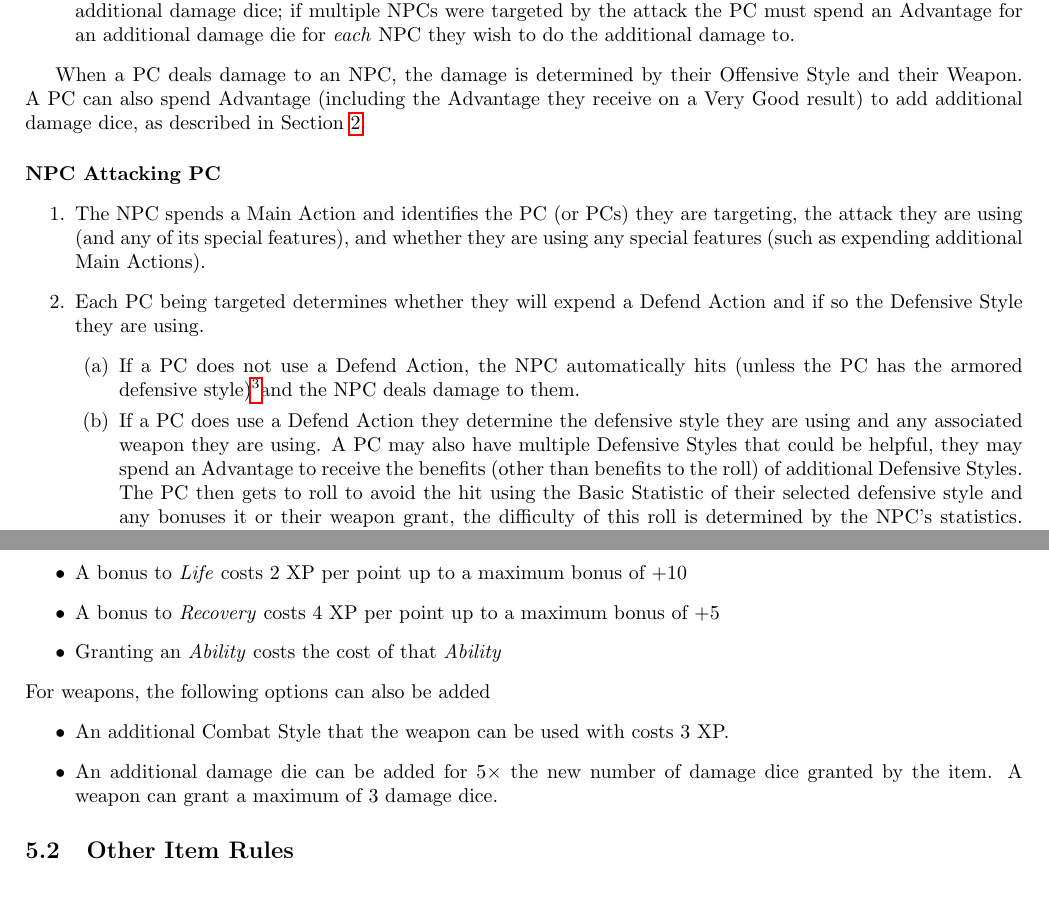
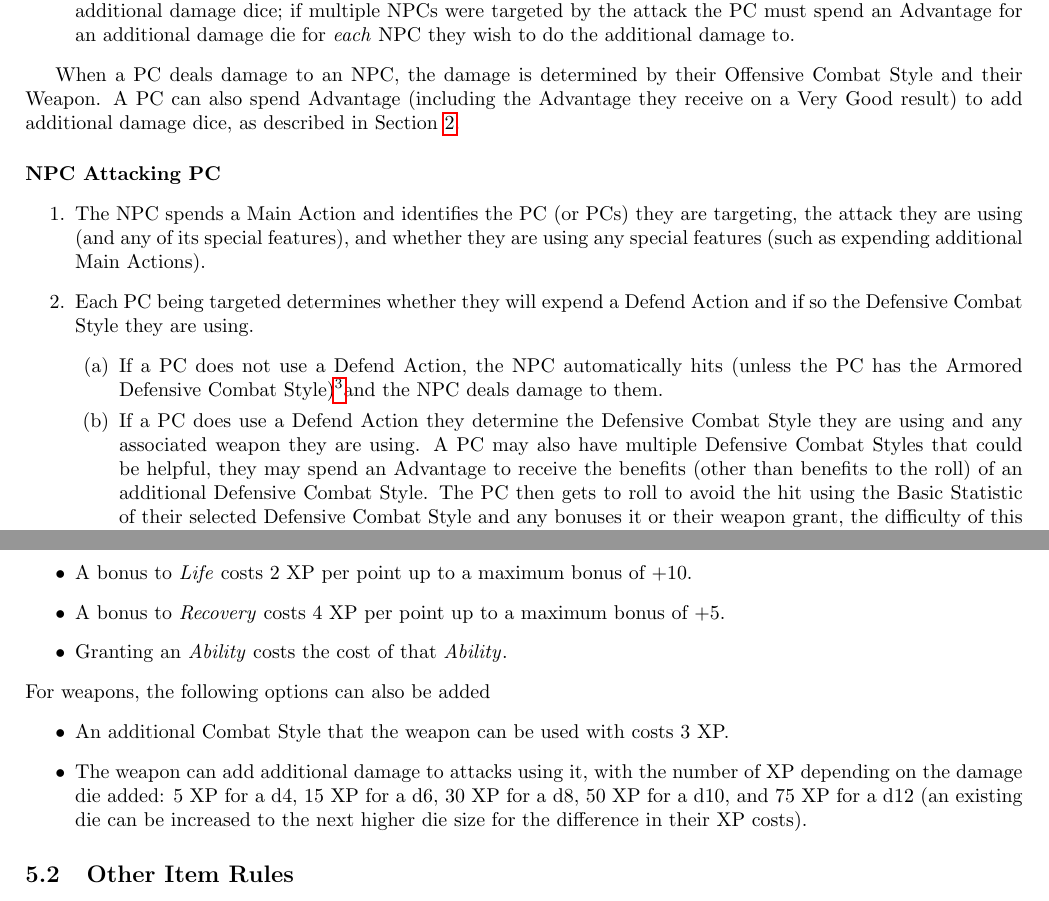
Before and after one commit to counc009/duality-rpg, a LaTeX document (latex/main.tex, which reads latex/rules/combat.tex, latex/rules/items.tex): two parts of pages 12 and 15 of 17, joined at a grey line, cut so that both start at the same text. Compiled offline with pdfLaTeX.

Commit message:
Some clean-up and updates to weapon rules

```diff
--- a/latex/rules/combat.tex
+++ b/latex/rules/combat.tex
@@ -54,19 +54,19 @@ The process of resolving an attack in each of these circumstances are described
     Once the PC rolls and determines the outcome, they can choose to spend additional Advantage to gain additional damage dice; if multiple NPCs were targeted by the attack the PC must spend an Advantage for an additional damage die for \emph{each} NPC they wish to do the additional damage to.
 \end{enumerate}
 
-When a PC deals damage to an NPC, the damage is determined by their Offensive Style and their Weapon.
+When a PC deals damage to an NPC, the damage is determined by their Offensive Combat Style and their Weapon.
 A PC can also spend Advantage (including the Advantage they receive on a Very Good result) to add additional damage dice, as described in Section~\ref{sec:advantage}.
 
 \paragraph{NPC Attacking PC}
 \begin{enumerate}
   \item The NPC spends a Main Action and identifies the PC (or PCs) they are targeting, the attack they are using (and any of its special features), and whether they are using any special features (such as expending additional Main Actions).
-  \item Each PC being targeted determines whether they will expend a Defend Action and if so the Defensive Style they are using.
+  \item Each PC being targeted determines whether they will expend a Defend Action and if so the Defensive Combat Style they are using.
     \begin{enumerate}
-      \item If a PC does not use a Defend Action, the NPC automatically hits (unless the PC has the armored defensive style)\footnotemark and the NPC deals damage to them.
+      \item If a PC does not use a Defend Action, the NPC automatically hits (unless the PC has the Armored Defensive Combat Style)\footnotemark and the NPC deals damage to them.
         \footnotetext{This is an asymmetry to the system, PCs always have to roll to hit while NPCs do not. If a group does not like this rule you can instead simply use a higher Difficulty to avoid the hit if the PC does not use a Defend Action. This asymmetric rule is intentional and intended to reflect the danger and chaos of the world and to express that it is not necessarily fair to the PCs.}
-      \item If a PC does use a Defend Action they determine the defensive style they are using and any associated weapon they are using.
-        A PC may also have multiple Defensive Styles that could be helpful, they may spend an Advantage to receive the benefits (other than benefits to the roll) of additional Defensive Styles.
-        The PC then gets to roll to avoid the hit using the Basic Statistic of their selected defensive style and any bonuses it or their weapon grant, the difficulty of this roll is determined by the NPC's statistics.
+      \item If a PC does use a Defend Action they determine the Defensive Combat Style they are using and any associated weapon they are using.
+        A PC may also have multiple Defensive Combat Styles that could be helpful, they may spend an Advantage to receive the benefits (other than benefits to the roll) of an additional Defensive Combat Style.
+        The PC then gets to roll to avoid the hit using the Basic Statistic of their selected Defensive Combat Style and any bonuses it or their weapon grant, the difficulty of this roll is determined by the NPC's statistics.
         The attack is resolved based on the Outcome:
         \begin{itemize}
           \item \textbf{Very Bad}: The GM gains an Advantage and the NPC deals damage to the PC.
--- a/latex/rules/items.tex
+++ b/latex/rules/items.tex
@@ -32,14 +32,14 @@ Finally, additional features can be purchased for an Item using XP.
     The maximum bonus to an \Attribute{}, \Block, \Experience{}, or to attack or defend is $+2$ at character creation and $+3$ thereafter.
   \item A \Specialization{} bonus can either offer just a bonus to one of the character's existing \emph{Specializations} or can offer a new \Specialization{}.
     The cost of a \Specialization{} bonus is the same as described above (i.e., the total bonus the item offers after the new bonus) and if it provides a new \emph{Specialization} then it also costs whatever tag it provides.
-  \item A bonus to \Life{} costs 2 XP per point up to a maximum bonus of $+ 10$
-  \item A bonus to \Recovery{} costs 4 XP per point up to a maximum bonus of $+ 5$
-  \item Granting an \Ability{} costs the cost of that \Ability{}
+  \item A bonus to \Life{} costs 2 XP per point up to a maximum bonus of $+ 10$.
+  \item A bonus to \Recovery{} costs 4 XP per point up to a maximum bonus of $+ 5$.
+  \item Granting an \Ability{} costs the cost of that \Ability{}.
 \end{itemize}
 For weapons, the following options can also be added
 \begin{itemize}
   \item An additional Combat Style that the weapon can be used with costs 3 XP.
-  \item An additional damage die can be added for $5 \times$ the new number of damage dice granted by the item. A weapon can grant a maximum of 3 damage dice.
+  \item The weapon can add additional damage to attacks using it, with the number of XP depending on the damage die added: 5 XP for a d4, 15 XP for a d6, 30 XP for a d8, 50 XP for a d10, and 75 XP for a d12 (an existing die can be increased to the next higher die size for the difference in their XP costs).
 \end{itemize}
 
 \subsection{Other Item Rules}\index{Item}
```
Also changed, not shown: DEV_TODO.md (+3 -3 lines), latex/rules/advantages.tex (+2 -0 lines), latex/rules/characters.tex (+2 -2 lines), main.pdf, latex/rules/combat.tex (6 more changed lines), latex/rules/items.tex (4 more changed lines).
